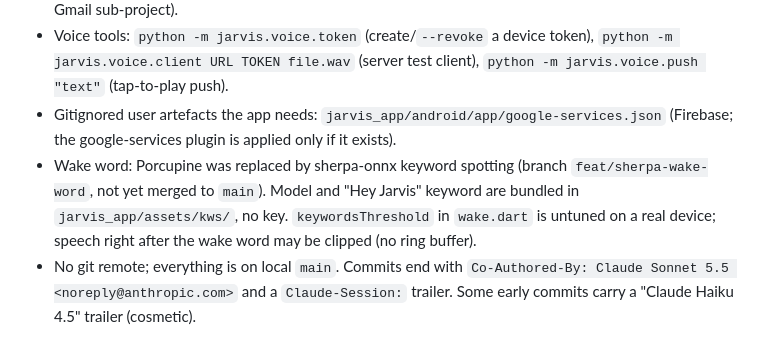
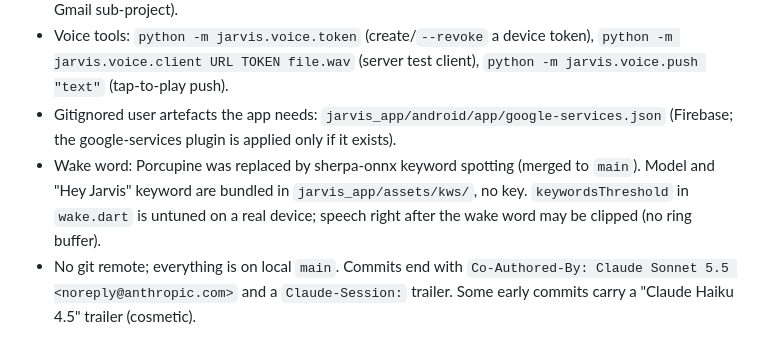
Before and after one commit to samdarshirai/jarvis-assistant, a Markdown page: docs/HANDOFF.md, the part around the change. GitHub-like rendering.

Commit message:
docs(handoff): wake word swap is merged
Co-Authored-By: Claude Sonnet 5.5 <noreply@anthropic.com>

```diff
--- a/docs/HANDOFF.md
+++ b/docs/HANDOFF.md
@@ -38,7 +38,7 @@ Python 3.11+ (host 3.14), FastAPI, LangGraph (+ Postgres checkpointer), langchai
 - Config in `.env` (see `.env.example`: OpenRouter key and model lists, Telegram token/owner chat id, Fernet key, Deepgram/Cartesia/FCM settings). Google OAuth: `client_secret.json` + `python -m jarvis.google.auth` (scopes: calendar, tasks, gmail.readonly, gmail.compose; re-consent once after the Gmail sub-project).
 - Voice tools: `python -m jarvis.voice.token` (create/`--revoke` a device token), `python -m jarvis.voice.client URL TOKEN file.wav` (server test client), `python -m jarvis.voice.push "text"` (tap-to-play push).
 - Gitignored user artefacts the app needs: `jarvis_app/android/app/google-services.json` (Firebase; the google-services plugin is applied only if it exists).
-- Wake word: Porcupine was replaced by sherpa-onnx keyword spotting (branch `feat/sherpa-wake-word`, not yet merged to `main`). Model and "Hey Jarvis" keyword are bundled in `jarvis_app/assets/kws/`, no key. `keywordsThreshold` in `wake.dart` is untuned on a real device; speech right after the wake word may be clipped (no ring buffer).
+- Wake word: Porcupine was replaced by sherpa-onnx keyword spotting (merged to `main`). Model and "Hey Jarvis" keyword are bundled in `jarvis_app/assets/kws/`, no key. `keywordsThreshold` in `wake.dart` is untuned on a real device; speech right after the wake word may be clipped (no ring buffer).
 - No git remote; everything is on local `main`. Commits end with `Co-Authored-By: Claude Sonnet 5.5 <noreply@anthropic.com>` and a `Claude-Session:` trailer. Some early commits carry a "Claude Haiku 4.5" trailer (cosmetic).
 
 ## How the work has been run (workflow to repeat)
```
